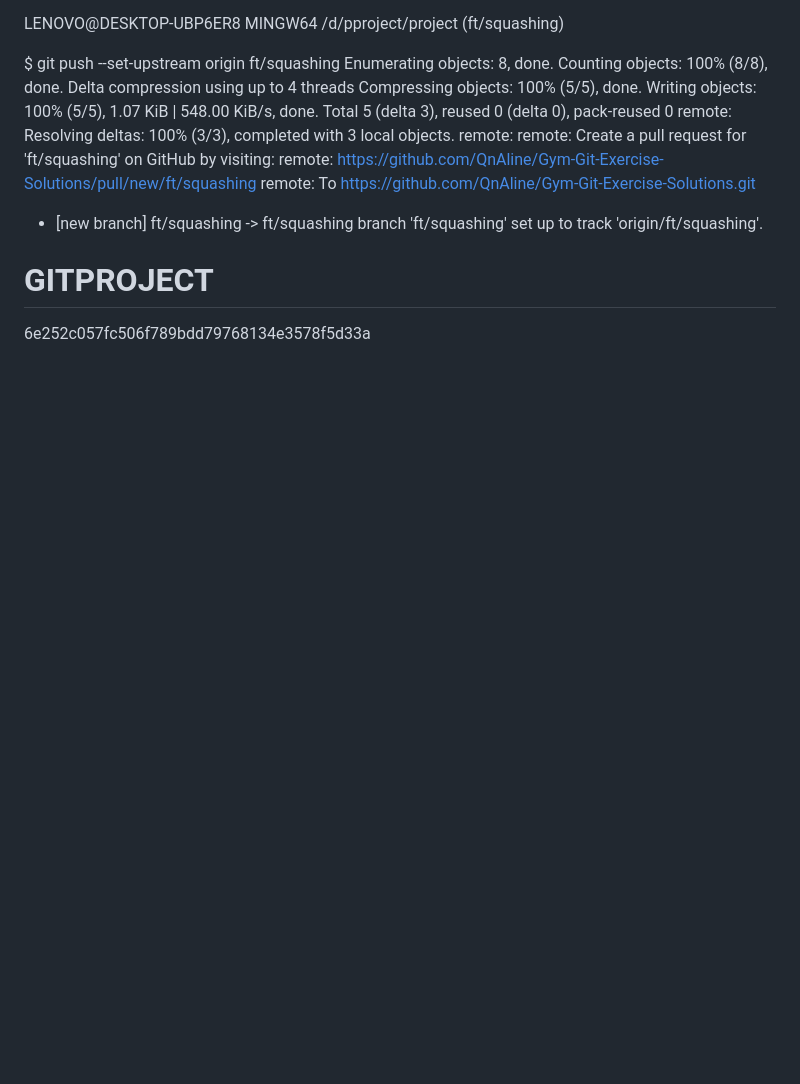
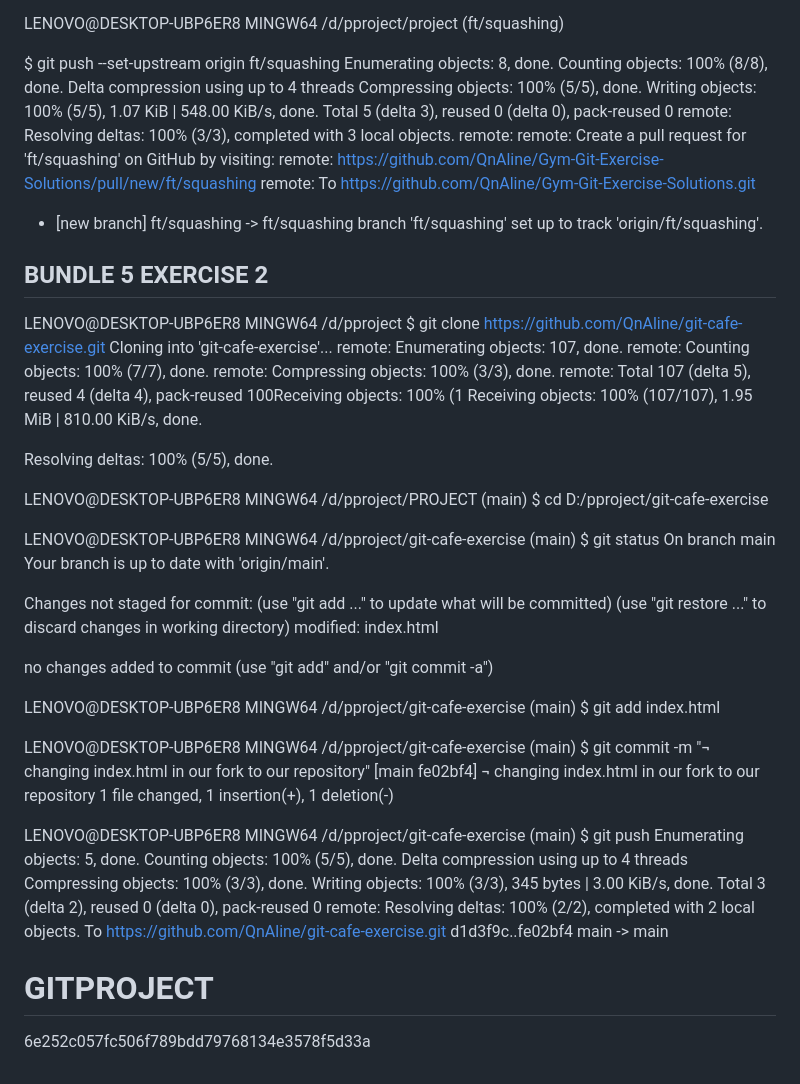
Before and after one commit to QnAline/Gym-Git-Exercise-Solutions, a Markdown page: README.md, the part around the change. GitHub-like rendering; blank space fills up the shorter version.

```diff
--- a/README.md
+++ b/README.md
@@ -1375,6 +1375,58 @@ branch 'ft/squashing' set up to track 'origin/ft/squashing'.
 
 
 
+## BUNDLE 5 EXERCISE 2
+
+<!-- CLONING project GIT-CAFE-EXERCISE           -->
+LENOVO@DESKTOP-UBP6ER8 MINGW64 /d/pproject
+$ git clone https://github.com/QnAline/git-cafe-exercise.git
+Cloning into 'git-cafe-exercise'...
+remote: Enumerating objects: 107, done.
+remote: Counting objects: 100% (7/7), done.
+remote: Compressing objects: 100% (3/3), done.
+remote: Total 107 (delta 5), reused 4 (delta 4), pack-reused 100Receiving objects: 100% (1
+Receiving objects: 100% (107/107), 1.95 MiB | 810.00 KiB/s, done.
+
+Resolving deltas: 100% (5/5), done.
+
+<!--     EDITING index.html ,COMMIT AND PUSHING TO THE REPOSITORY WE HAVE CREATED WHILE FORKING A PROJECT        -->
+LENOVO@DESKTOP-UBP6ER8 MINGW64 /d/pproject/PROJECT (main)
+$ cd D:/pproject/git-cafe-exercise
+
+LENOVO@DESKTOP-UBP6ER8 MINGW64 /d/pproject/git-cafe-exercise (main)
+$ git status
+On branch main
+Your branch is up to date with 'origin/main'.
+
+Changes not staged for commit:
+  (use "git add <file>..." to update what will be committed)
+  (use "git restore <file>..." to discard changes in working directory)
+        modified:   index.html
+
+no changes added to commit (use "git add" and/or "git commit -a")
+
+LENOVO@DESKTOP-UBP6ER8 MINGW64 /d/pproject/git-cafe-exercise (main)
+$ git add index.html
+
+LENOVO@DESKTOP-UBP6ER8 MINGW64 /d/pproject/git-cafe-exercise (main)
+$ git commit -m "¬ changing index.html in our fork to our repository"
+[main fe02bf4] ¬ changing index.html in our fork to our repository
+ 1 file changed, 1 insertion(+), 1 deletion(-)
+
+LENOVO@DESKTOP-UBP6ER8 MINGW64 /d/pproject/git-cafe-exercise (main)
+$ git push
+Enumerating objects: 5, done.
+Counting objects: 100% (5/5), done.
+Delta compression using up to 4 threads
+Compressing objects: 100% (3/3), done.
+Writing objects: 100% (3/3), 345 bytes | 3.00 KiB/s, done.
+Total 3 (delta 2), reused 0 (delta 0), pack-reused 0
+remote: Resolving deltas: 100% (2/2), completed with 2 local objects.
+To https://github.com/QnAline/git-cafe-exercise.git
+   d1d3f9c..fe02bf4  main -> main
+
+
+
 
 
 
```
